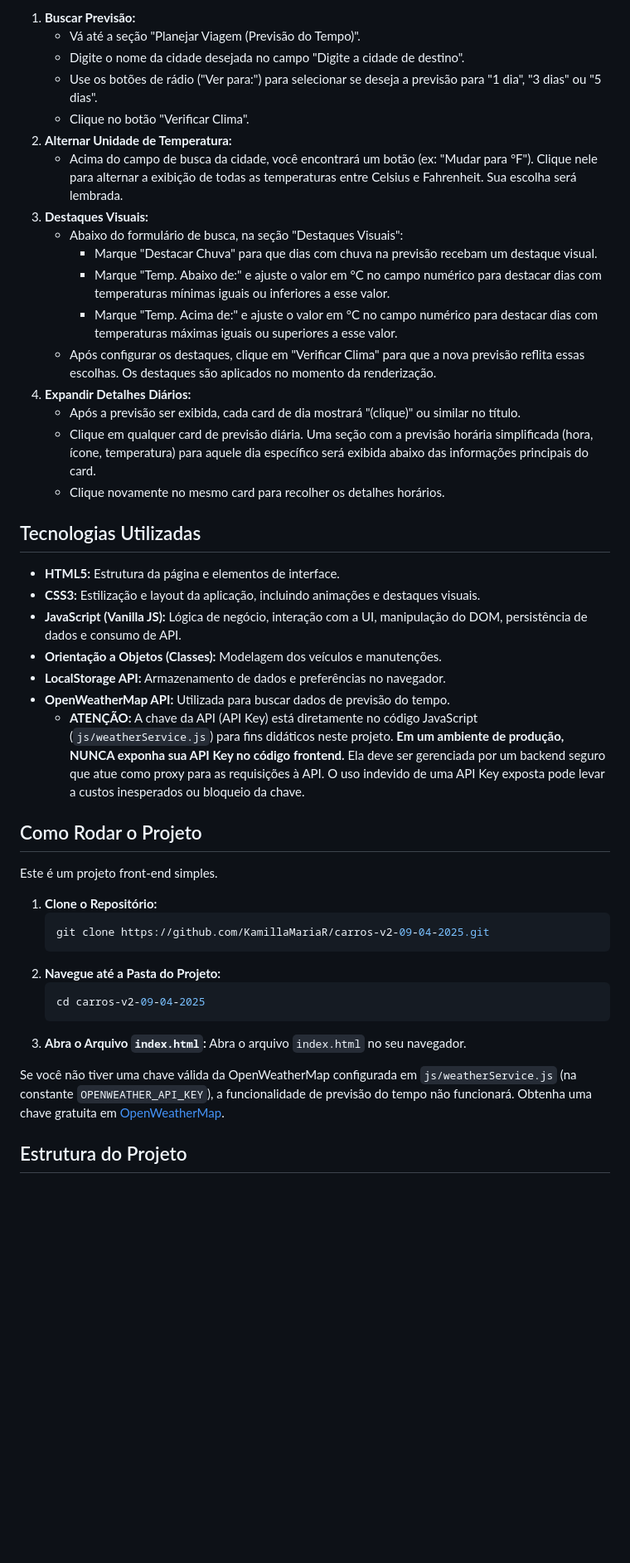
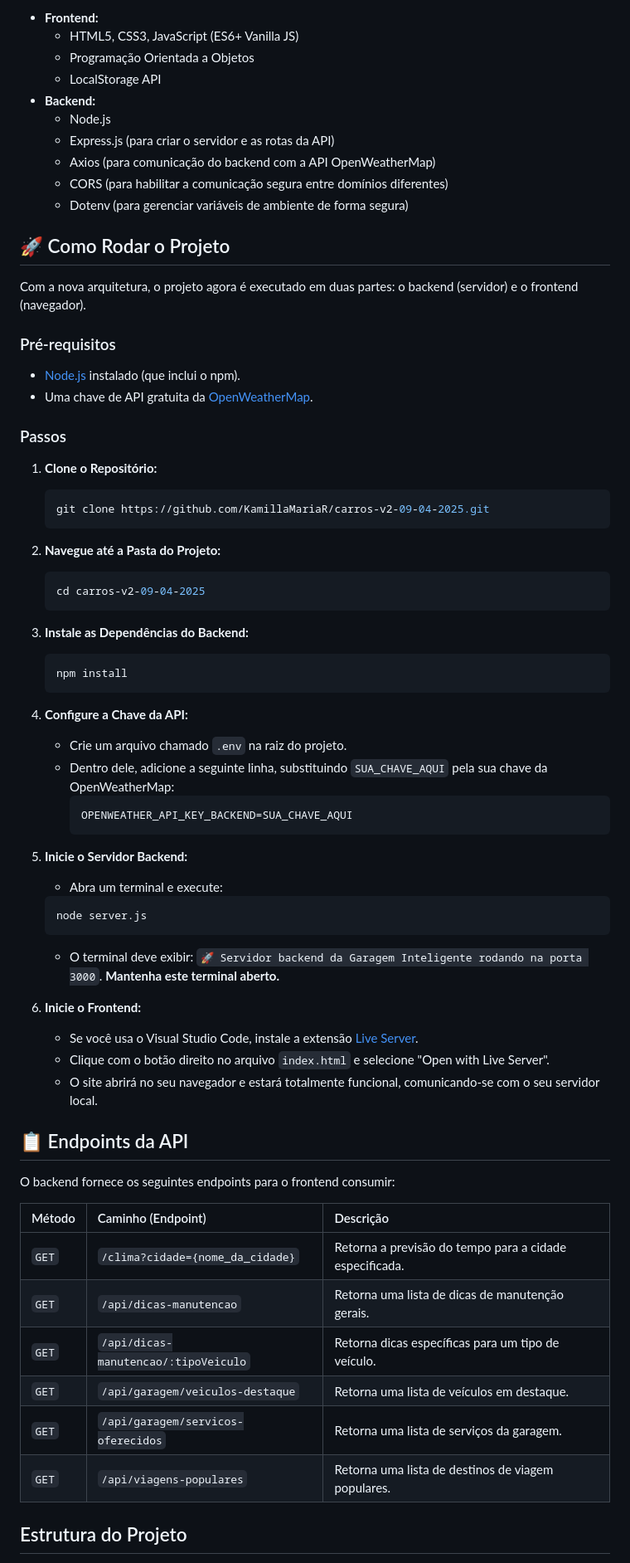
Before and after one commit to KamillaMariaR/Garagem_Interativa, a Markdown page: README.md, the part around one of its changes. Shown at 83% size. Rendered like a GitHub page; blank space fills up the shorter version.

````diff
--- a/README.md
+++ b/README.md
@@ -46,36 +46,24 @@ O projeto oferece as seguintes funcionalidades principais:
 
-1.  **Buscar Previsão:**
-    *   Vá até a seção "Planejar Viagem (Previsão do Tempo)".
-    *   Digite o nome da cidade desejada no campo "Digite a cidade de destino".
-    *   Use os botões de rádio ("Ver para:") para selecionar se deseja a previsão para "1 dia", "3 dias" ou "5 dias".
-    *   Clique no botão "Verificar Clima".
-2.  **Alternar Unidade de Temperatura:**
-    *   Acima do campo de busca da cidade, você encontrará um botão (ex: "Mudar para °F"). Clique nele para alternar a exibição de todas as temperaturas entre Celsius e Fahrenheit. Sua escolha será lembrada.
-3.  **Destaques Visuais:**
-    *   Abaixo do formulário de busca, na seção "Destaques Visuais":
-        *   Marque "Destacar Chuva" para que dias com chuva na previsão recebam um destaque visual.
-        *   Marque "Temp. Abaixo de:" e ajuste o valor em °C no campo numérico para destacar dias com temperaturas mínimas iguais ou inferiores a esse valor.
-        *   Marque "Temp. Acima de:" e ajuste o valor em °C no campo numérico para destacar dias com temperaturas máximas iguais ou superiores a esse valor.
-    *   Após configurar os destaques, clique em "Verificar Clima" para que a nova previsão reflita essas escolhas. Os destaques são aplicados no momento da renderização.
-4.  **Expandir Detalhes Diários:**
-    *   Após a previsão ser exibida, cada card de dia mostrará "(clique)" ou similar no título.
-    *   Clique em qualquer card de previsão diária. Uma seção com a previsão horária simplificada (hora, ícone, temperatura) para aquele dia específico será exibida abaixo das informações principais do card.
-    *   Clique novamente no mesmo card para recolher os detalhes horários.
+*   **Frontend:**
+    *   HTML5, CSS3, JavaScript (ES6+ Vanilla JS)
+    *   Programação Orientada a Objetos
+    *   LocalStorage API
+*   **Backend:**
+    *   Node.js
+    *   Express.js (para criar o servidor e as rotas da API)
+    *   Axios (para comunicação do backend com a API OpenWeatherMap)
+    *   CORS (para habilitar a comunicação segura entre domínios diferentes)
+    *   Dotenv (para gerenciar variáveis de ambiente de forma segura)
 
-## Tecnologias Utilizadas
+## 🚀 Como Rodar o Projeto
 
-*   **HTML5:** Estrutura da página e elementos de interface.
-*   **CSS3:** Estilização e layout da aplicação, incluindo animações e destaques visuais.
-*   **JavaScript (Vanilla JS):** Lógica de negócio, interação com a UI, manipulação do DOM, persistência de dados e consumo de API.
-*   **Orientação a Objetos (Classes):** Modelagem dos veículos e manutenções.
-*   **LocalStorage API:** Armazenamento de dados e preferências no navegador.
-*   **OpenWeatherMap API:** Utilizada para buscar dados de previsão do tempo.
-    *   **ATENÇÃO:** A chave da API (API Key) está diretamente no código JavaScript (`js/weatherService.js`) para fins didáticos neste projeto. **Em um ambiente de produção, NUNCA exponha sua API Key no código frontend.** Ela deve ser gerenciada por um backend seguro que atue como proxy para as requisições à API. O uso indevido de uma API Key exposta pode levar a custos inesperados ou bloqueio da chave.
+Com a nova arquitetura, o projeto agora é executado em duas partes: o backend (servidor) e o frontend (navegador).
 
-## Como Rodar o Projeto
+### Pré-requisitos
+- [Node.js](https://nodejs.org/) instalado (que inclui o npm).
+- Uma chave de API gratuita da [OpenWeatherMap](https://openweathermap.org/appid).
 
-Este é um projeto front-end simples.
-
+### Passos
 1.  **Clone o Repositório:**
     ```bash
     git clone https://github.com/KamillaMariaR/carros-v2-09-04-2025.git
@@ -84,10 +72,40 @@ Este é um projeto front-end simples.
     ```bash
     cd carros-v2-09-04-2025
     ```
-3.  **Abra o Arquivo `index.html`:**
-    Abra o arquivo `index.html` no seu navegador.
+3.  **Instale as Dependências do Backend:**
+    ```bash
+    npm install
+    ```
+4.  **Configure a Chave da API:**
+    - Crie um arquivo chamado `.env` na raiz do projeto.
+    - Dentro dele, adicione a seguinte linha, substituindo `SUA_CHAVE_AQUI` pela sua chave da OpenWeatherMap:
+      ```
+      OPENWEATHER_API_KEY_BACKEND=SUA_CHAVE_AQUI
+      ```
+5.  **Inicie o Servidor Backend:**
+    - Abra um terminal e execute:
+    ```bash
+    node server.js
+    ```
+    - O terminal deve exibir: `🚀 Servidor backend da Garagem Inteligente rodando na porta 3000`. **Mantenha este terminal aberto.**
 
-Se você não tiver uma chave válida da OpenWeatherMap configurada em `js/weatherService.js` (na constante `OPENWEATHER_API_KEY`), a funcionalidade de previsão do tempo não funcionará. Obtenha uma chave gratuita em [OpenWeatherMap](https://openweathermap.org/appid).
+6.  **Inicie o Frontend:**
+    - Se você usa o Visual Studio Code, instale a extensão [Live Server](https://marketplace.visualstudio.com/items?itemName=ritwickdey.LiveServer).
+    - Clique com o botão direito no arquivo `index.html` e selecione "Open with Live Server".
+    - O site abrirá no seu navegador e estará totalmente funcional, comunicando-se com o seu servidor local.
+
+## 📋 Endpoints da API
+
+O backend fornece os seguintes endpoints para o frontend consumir:
+
+| Método | Caminho (Endpoint)                       | Descrição                                         |
+| :----- | :--------------------------------------- | :------------------------------------------------ |
+| `GET`  | `/clima?cidade={nome_da_cidade}`         | Retorna a previsão do tempo para a cidade especificada. |
+| `GET`  | `/api/dicas-manutencao`                  | Retorna uma lista de dicas de manutenção gerais.     |
+| `GET`  | `/api/dicas-manutencao/:tipoVeiculo`     | Retorna dicas específicas para um tipo de veículo.  |
+| `GET`  | `/api/garagem/veiculos-destaque`         | Retorna uma lista de veículos em destaque.          |
+| `GET`  | `/api/garagem/servicos-oferecidos`       | Retorna uma lista de serviços da garagem.           |
+| `GET`  | `/api/viagens-populares`                 | Retorna uma lista de destinos de viagem populares.  |
 
 ## Estrutura do Projeto
 
````
Also changed, not shown: other parts of README.md (+41 -70 lines).
